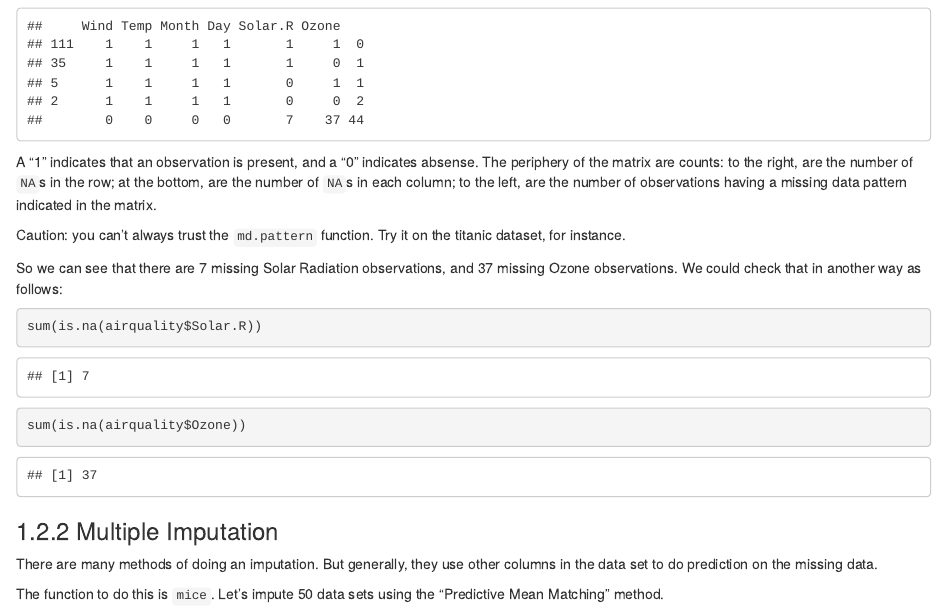
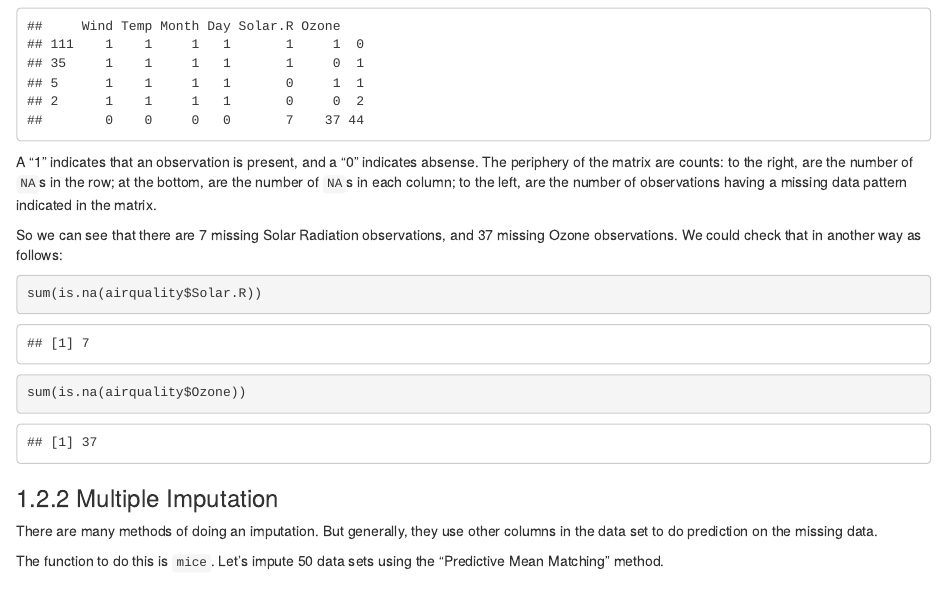
Before and after one commit to vincenzocoia/Interpreting-Regression, an R Markdown document (141-missing_data_in_r.Rmd): the page in a window 1100 px wide, from 5520 px down. Rendered offline with R 4.5, knitr and Pandoc, with nearby package versions; drawn as R Markdown's standard HTML page in place of the format the file asks for.

Commit message:
fix missing data line

````diff
--- a/141-missing_data_in_r.Rmd
+++ b/141-missing_data_in_r.Rmd
@@ -89,8 +89,6 @@ md.pattern(airquality)
 
 A "1" indicates that an observation is present, and a "0" indicates absense. The periphery of the matrix are counts: to the right, are the number of `NA`s in the row; at the bottom, are the number of `NA`s in each column; to the left, are the number of observations having a missing data pattern indicated in the matrix.
 
-Caution: you can't always trust the `md.pattern` function. Try it on the titanic dataset, for instance.
-
 So we can see that there are 7 missing Solar Radiation observations, and 37 missing Ozone observations. We could check that in another way as follows:
 
 ```{r}
````
Also changed, not shown: docs/search_index.json, 26 other files.
